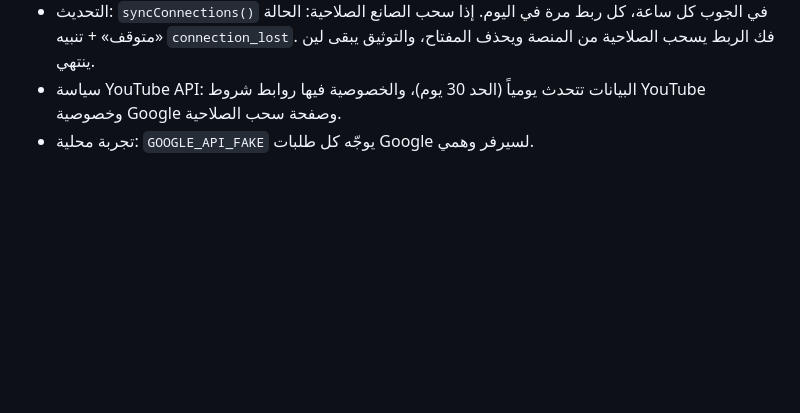
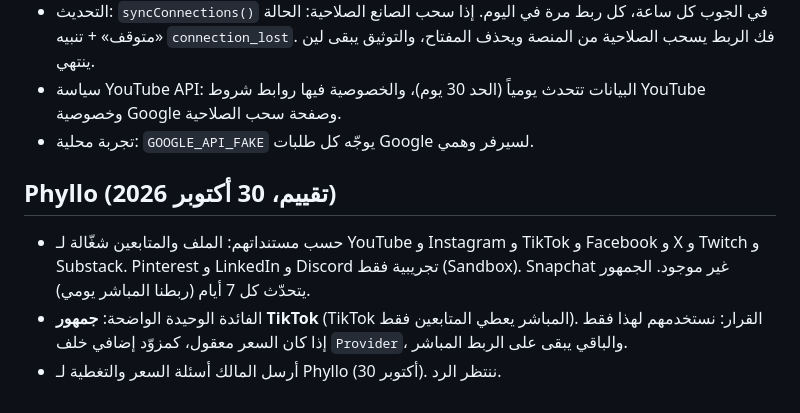
Before and after one commit to wsoollink/Wsool, a Markdown page: docs/platform-connections.md, the part around the change. Drawn GitHub-style; blank space fills up the shorter version.

Commit message:
Docs: Phyllo assessment (TikTok audience only, pending pricing)
Co-Authored-By: Claude Opus 5.5 <noreply@anthropic.com>
Claude-Session: https://claude.ai/code/session_017GK3P7Sj6kUfWTjJMdPhzV

```diff
--- a/docs/platform-connections.md
+++ b/docs/platform-connections.md
@@ -149,3 +149,10 @@
   `connection_lost`. فك الربط يسحب الصلاحية من المنصة ويحذف المفتاح، والتوثيق يبقى لين ينتهي.
 - سياسة YouTube API: البيانات تتحدث يومياً (الحد 30 يوم)، والخصوصية فيها روابط شروط YouTube وخصوصية Google وصفحة سحب الصلاحية.
 - تجربة محلية: `GOOGLE_API_FAKE` يوجّه كل طلبات Google لسيرفر وهمي.
+
+## Phyllo (تقييم، 30 أكتوبر 2026)
+- حسب مستنداتهم: الملف والمتابعين شغّالة لـ YouTube و Instagram و TikTok و Facebook و X و Twitch و Substack. Pinterest و LinkedIn
+  و Discord تجريبية فقط (Sandbox). Snapchat غير موجود. الجمهور يتحدّث كل 7 أيام (ربطنا المباشر يومي).
+- الفائدة الوحيدة الواضحة: **جمهور TikTok** (TikTok المباشر يعطي المتابعين فقط). القرار: نستخدمهم لهذا فقط إذا كان السعر معقول،
+  كمزوّد إضافي خلف `Provider`، والباقي يبقى على الربط المباشر.
+- أرسل المالك أسئلة السعر والتغطية لـ Phyllo (30 أكتوبر). ننتظر الرد.
```
